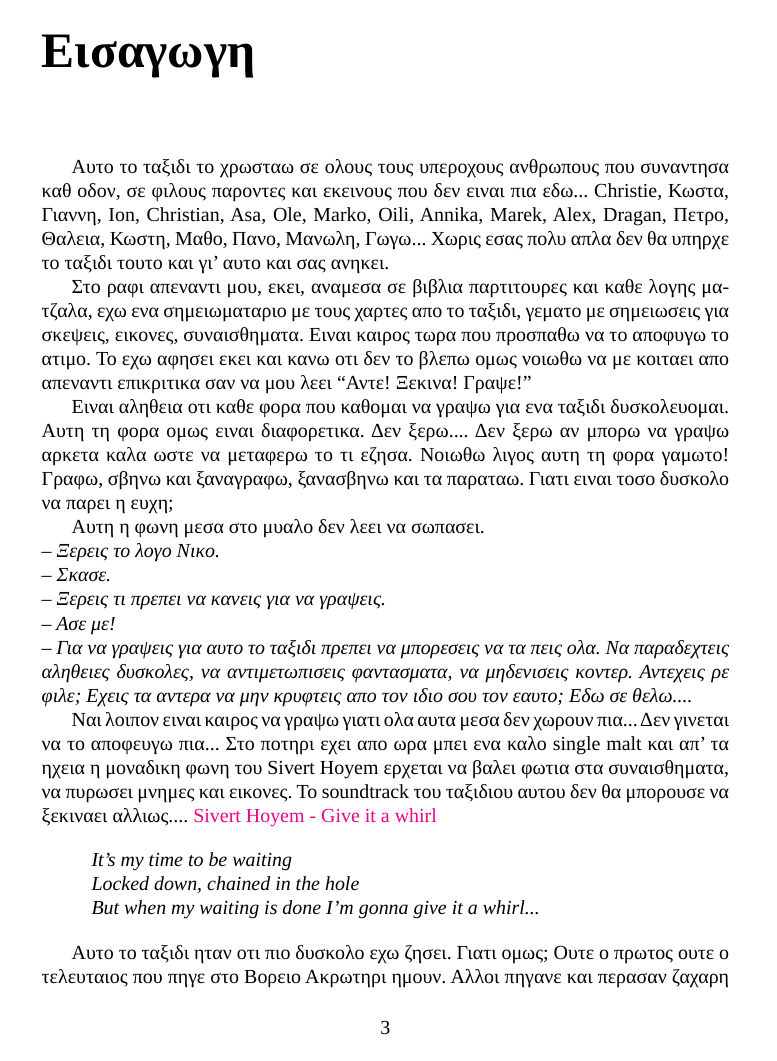
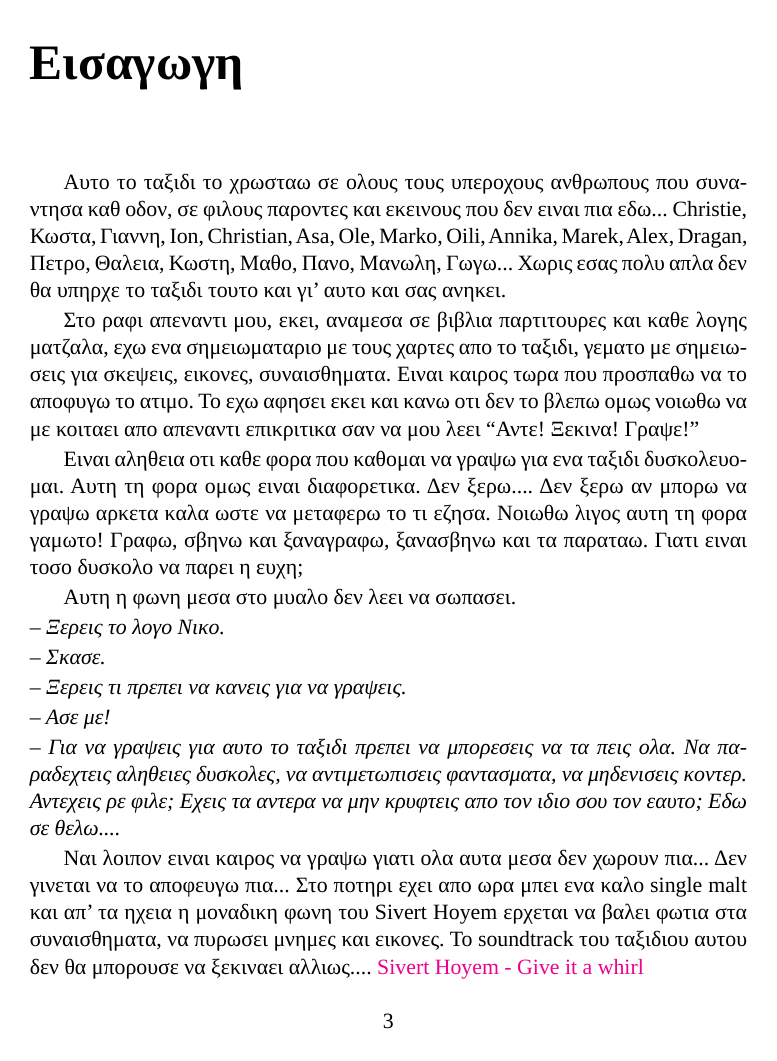
Before and after one commit to danmilon/71th-parallel, a LaTeX book (71th-parallel.tex): page 3 of 132 before the commit and page 3 of 134 after it. Compiled offline with LuaLaTeX; a missing font is replaced by an installed copy or a similar font.

Commit message:
use 11pt font size; letterpaper paper size

```diff
--- a/71th-parallel.tex
+++ b/71th-parallel.tex
@@ -1,4 +1,4 @@
-\documentclass[]{book}
+\documentclass[11pt, letterpaper]{book}
 \usepackage{fontspec}
 \usepackage{hyperref}
 \usepackage{graphicx}
```
